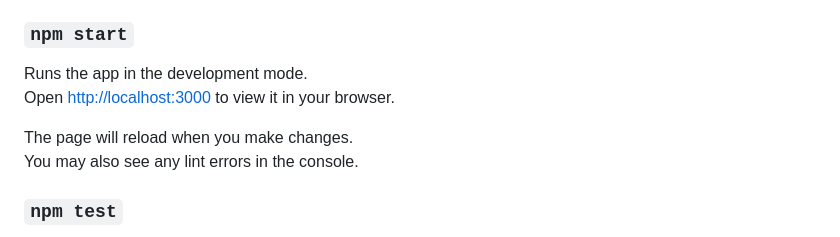
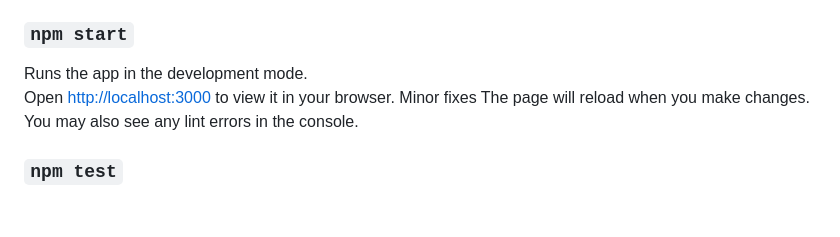
Before and after one commit to MaaniMaaz/heart, a Markdown page: README.md, the part around the change. GitHub-like rendering; blank space fills up the shorter version.

```diff
--- a/README.md
+++ b/README.md
@@ -10,7 +10,7 @@ In the project directory, you can run:
 
 Runs the app in the development mode.\
 Open [http://localhost:3000](http://localhost:3000) to view it in your browser.
-
+Minor fixes
 The page will reload when you make changes.\
 You may also see any lint errors in the console.
 
```
